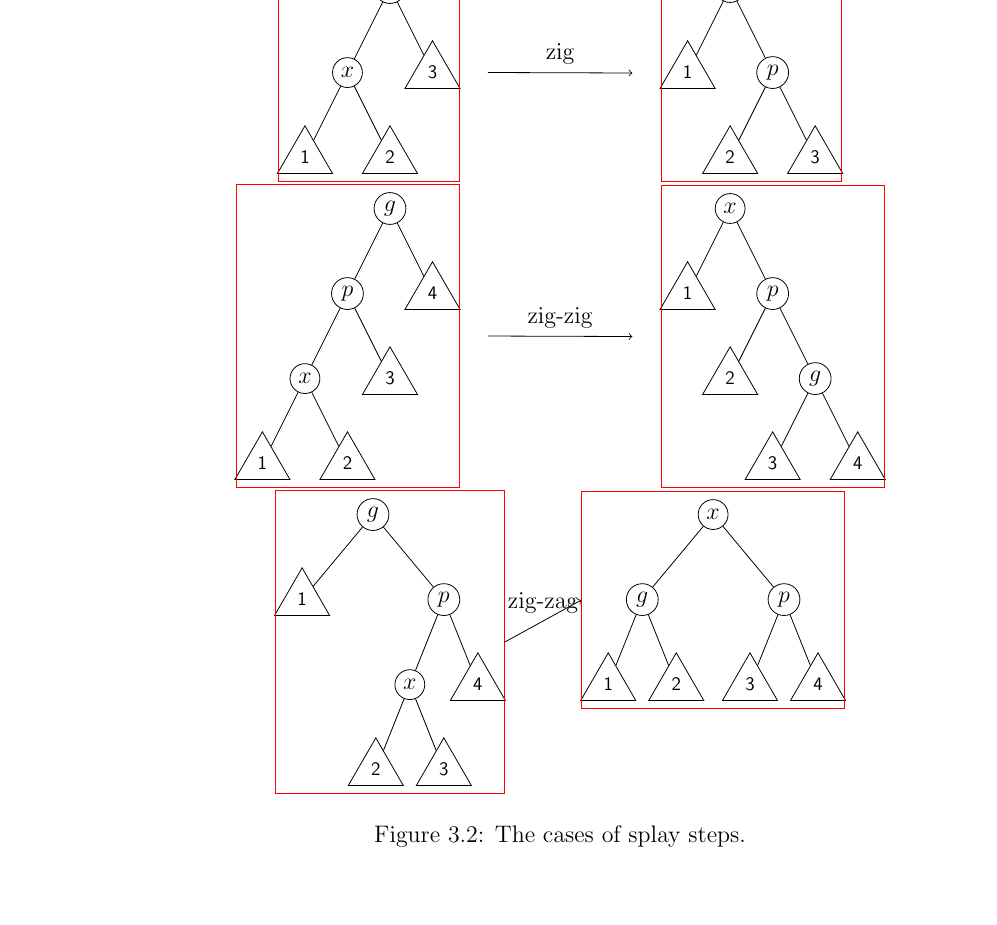
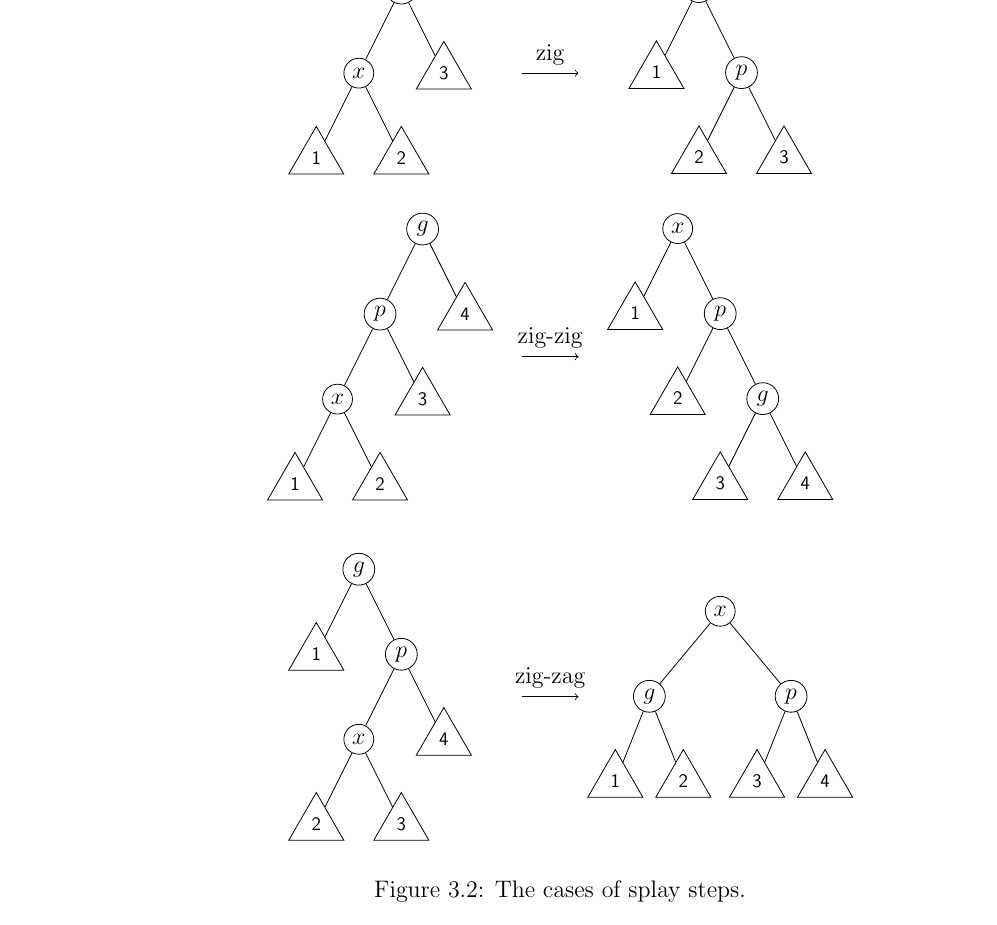
Before and after one commit to agentydragon/thesis, a LaTeX thesis (text/thesis.tex, which reads text/splay.tex): part of page 14 of 44, cut so that both start at the same text, the shorter picture padded with empty space. Compiled offline with pdfLaTeX.

Commit message:
Fix splay tree figure

```diff
--- a/text/splay.tex
+++ b/text/splay.tex
@@ -97,35 +96,35 @@ Up to left-right symmetry, there are three cases of splaying steps:
 \tikzset{
   splay_node/.style = {align=center, inner sep=0pt, text centered, circle,
 	  font=\sffamily, draw=black, text width=1.2em},
-  triangle/.style = {regular polygon, regular polygon sides=3, scale=0.8},
+  triangle/.style = {regular polygon, regular polygon sides=3, scale=0.8, fill=white},
   splay_hunk/.style = {align=center, inner sep=0pt, text centered,
 	  triangle, font=\sffamily, draw=black, text width=1.2em},
 }
 \begin{tikzpicture}[]
-\node [splay_node] at (0, 0) (p-b) {$p$}
+\node at (0,0) (ZigBefore) {
+	\begin{tikzpicture}
+	\node [splay_node] at (0,0) (p-b) {$p$}
 	child { node [splay_node] (x-b) {$x$}
 		child { \hunk{1}{b} }
 		child { \hunk{2}{b} }
 	}
 	child { \hunk{3}{b} };
-
-\node [draw=red, fit=(x-b) (p-b) (hunk1-b) (hunk2-b) (hunk3-b)] (Before) {};
-
-\node [splay_node] at (6, 0) (x-a) {$x$}
+	\end{tikzpicture}
+};
+\node at (6,0) (ZigAfter) {
+	\begin{tikzpicture}
+	\node [splay_node] at (0,0) (x-a) {$x$}
 	child { \hunk{1}{a} }
 	child { node [splay_node] (p-a) {$p$}
 		child { \hunk{2}{a} }
 		child { \hunk{3}{a} }
 	};
-\node [draw=red, fit=(x-a) (p-a) (hunk1-a) (hunk2-a) (hunk3-a)] (After) {};
-% TODO: Should not need arithmetic here.
-\path[->] ($(Before.east) + (+.5,0)$) edge node [above] {zig}
-	($(After.west) - (+.5,0)$);
-
 	\end{tikzpicture}
-
+};
+\path[->] (2.5,0) edge node [above] {zig} (3.5,0);
+\node at (0,-5) (ZigZigBefore) {
 	\begin{tikzpicture}[]
-\node [splay_node] at (0, 0) (g-b) {$g$}
+	\node [splay_node] at (0,0) (g-b) {$g$}
 	child { node [splay_node] (p-b) {$p$}
 		child { node [splay_node] (x-b) {$x$}
 			child { \hunk{1}{b} }
@@ -147,18 +146,13 @@ child { node [splay_node] (p-a) {$p$}
 			child { \hunk{4}{a} }
 		}
 	};
-\node [draw=red, fit=(g-a) (x-a) (p-a) (hunk1-a) (hunk2-a) (hunk3-a) (hunk4-a)]
-	(After) {};
-\path[->] ($(Before.east) + (+.5,0)$) edge node [above] {zig-zig}
-	($(After.west) - (+.5,0)$);
 	\end{tikzpicture}
-
-\begin{tikzpicture}[
-	level 1/.style = {sibling distance=2.5cm},
-	level 2/.style = {sibling distance=1.2cm},
-]
-\node [splay_node] at (0, 0) (g-b) {$g$}
-child { \hunk{1}{b} }
+};
+\path[->] (2.5,-5) edge node [above] {zig-zig} (3.5,-5);
+\node at (0,-11) (ZigZagBefore) {
+	\begin{tikzpicture}[]
+	\node [splay_node] at (0,0) (g-b) {$g$}
+	child { node [splay_hunk] (hunk1-b) {1} }
 	child { node [splay_node] (p-b) {$p$}
 		child { node [splay_node] (x-b) {$x$}
 			child { \hunk{2}{b} }
@@ -166,22 +160,26 @@ child { node [splay_node] (p-b) {$p$}
 		}
 		child { \hunk{4}{b} }
 	};
-
-\node [draw=red, fit=(g-b) (p-b) (x-b) (hunk1-b) (hunk2-b) (hunk3-b) (hunk4-b)]
-	(Before) {};
-
-\node [splay_node] at (6, 0) (x-a) {$x$}
+	\end{tikzpicture}
+};
+\node at (6,-11) (ZigZagAfter) {
+	\begin{tikzpicture}[]
+	%\node [splay_node] at (6,-0.75) (x-a) {$x$}
+	\node [splay_node] at (0,0) (x-a) {$x$}
+	[sibling distance=2.5cm]
 	child { node [splay_node] (g-a) {$g$}
+		[sibling distance=1.2cm]
 		child { \hunk{1}{a} }
 		child { \hunk{2}{a} }
 	}
 	child { node [splay_node] (p-a) {$p$}
+		[sibling distance=1.2cm]
 		child { \hunk{3}{a} }
 		child { \hunk{4}{a} }
 	};
-\node [draw=red, fit=(g-a) (x-a) (p-a) (hunk1-a) (hunk2-a) (hunk3-a) (hunk4-a)]
-	(After) {};
-\path[->] (Before.east) edge node [above] {zig-zag} (After.west);
+	\end{tikzpicture}
+};
+\path[->] (2.5,-11) edge node [above] {zig-zag} (3.5,-11);
 \end{tikzpicture}
 
 \caption{The cases of splay steps.}
```
Also changed, not shown: text/splay.tex (17 more changed lines). Lines whose indentation alone changed are shown as unchanged.
